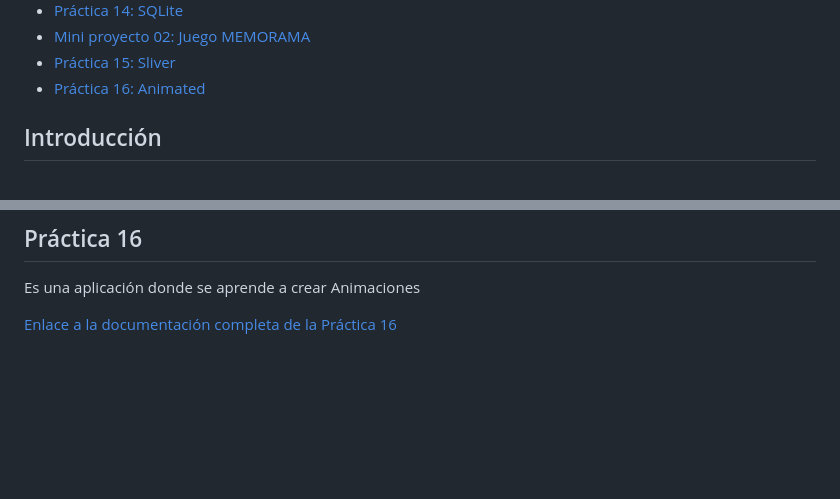
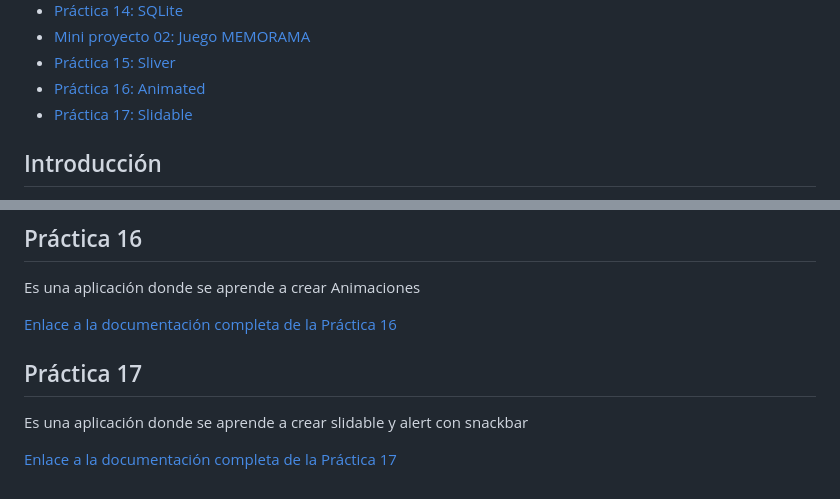
Before and after one commit to adrian-parra/Flutter-Practicas, a Markdown page: README.md, 2 parts joined by grey strips. Drawn GitHub-style; blank space fills up the shorter version.

Commit message:
change README.md General
* Se agreo contenido de practica 17

```diff
--- a/README.md
+++ b/README.md
@@ -24,6 +24,7 @@ Este repositorio contiene una serie de prácticas que he creado en Flutter para
 - [Mini proyecto 02: Juego MEMORAMA ](#mini-proyecto-02-juego-memorama)
 - [Práctica 15: Sliver](#práctica-15)
 - [Práctica 16: Animated](#práctica-16)
+- [Práctica 17: Slidable](#práctica-17)
 
 
 
@@ -145,3 +146,10 @@ Es una aplicación donde se aprende a crear Animaciones
 
 
 [Enlace a la documentación completa de la Práctica 16](practica_16/README.md)
+
+## Práctica 17
+
+Es una aplicación donde se aprende a crear slidable y alert con snackbar
+
+
+[Enlace a la documentación completa de la Práctica 17](practica_17/README.md)
```
